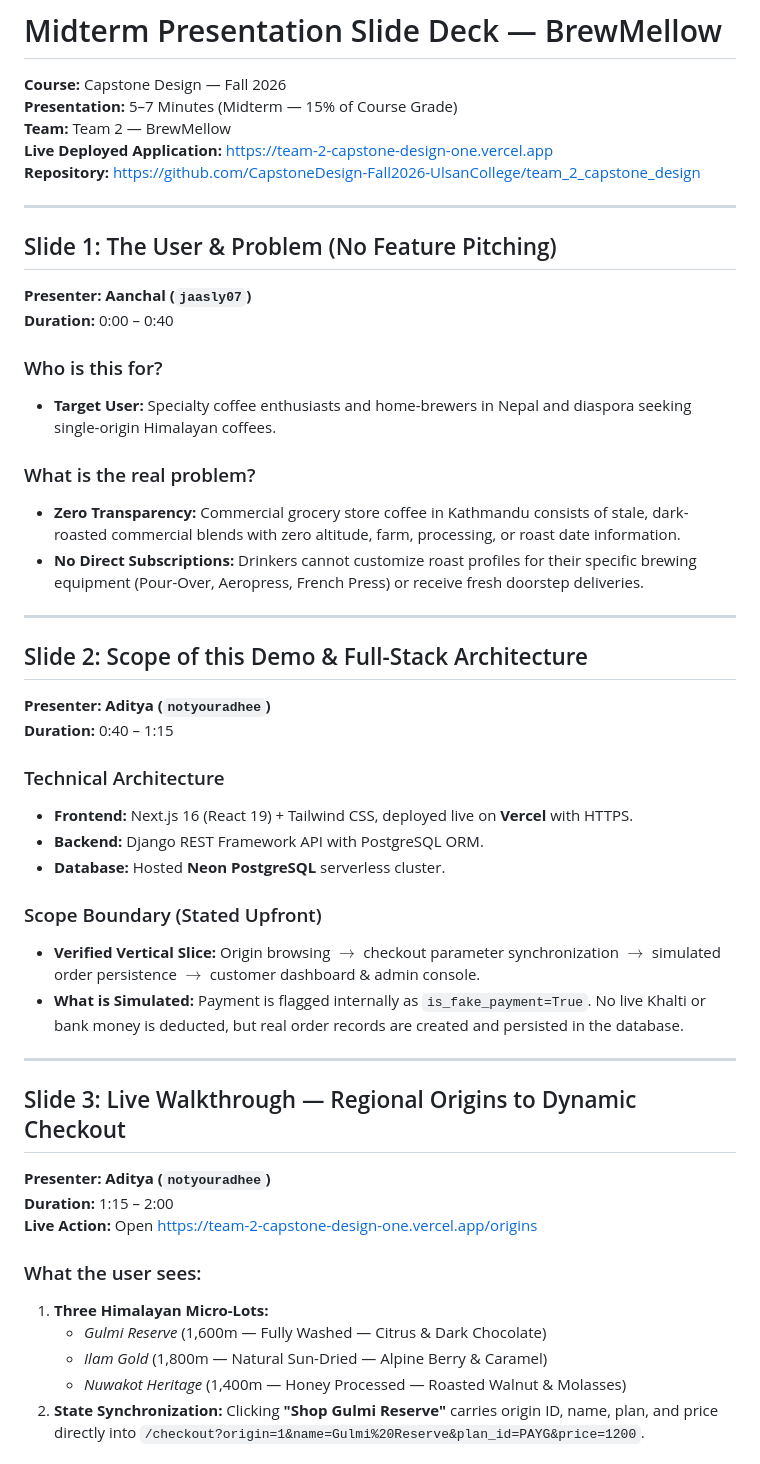
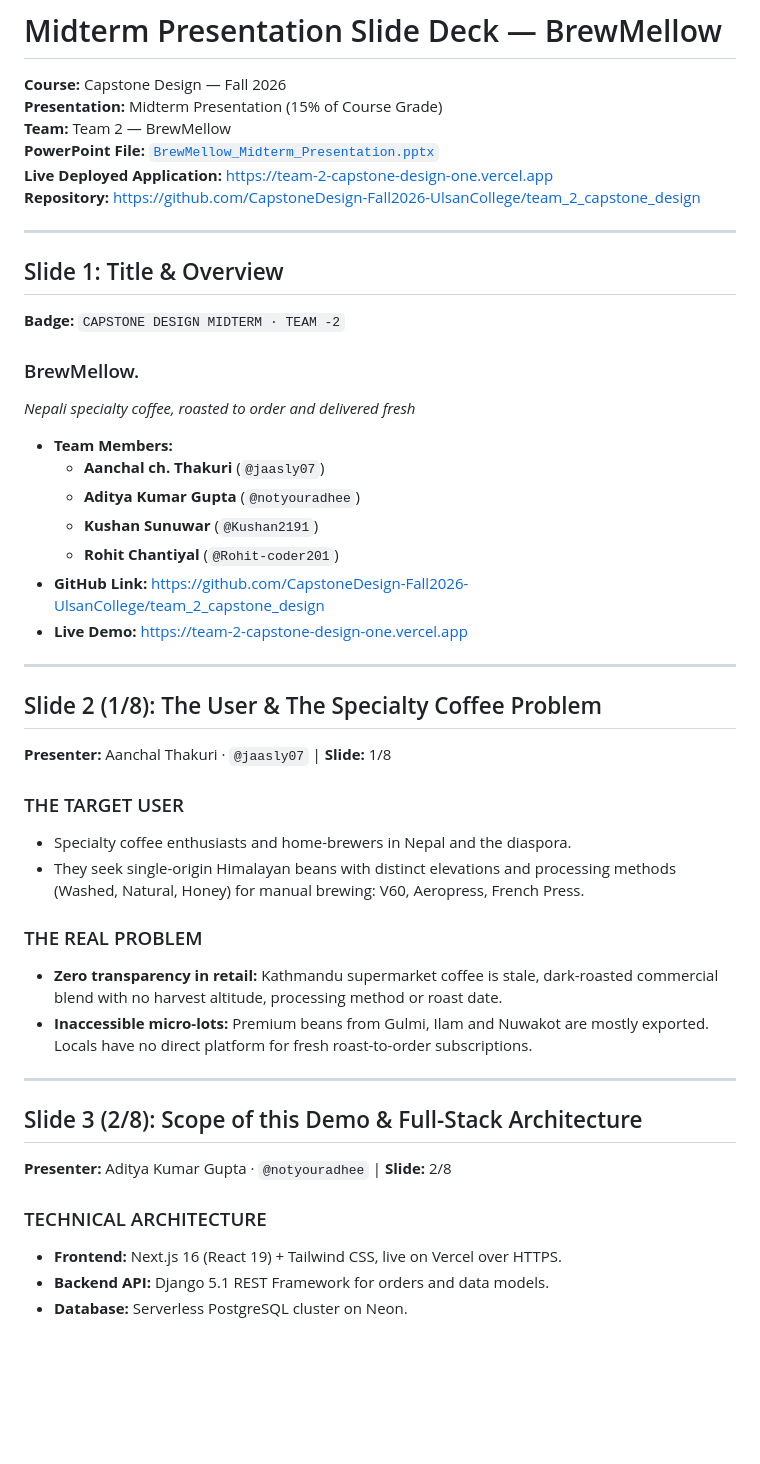
Before and after one commit to CapstoneDesign-Fall2026-UlsanCollege/team_2_capstone_design, a Markdown page: docs/week-07/presentation-slides.md, the part around one of its changes. GitHub-like rendering; blank space fills up the shorter version.

```diff
--- a/docs/week-07/presentation-slides.md
+++ b/docs/week-07/presentation-slides.md
@@ -1,50 +1,48 @@
 # Midterm Presentation Slide Deck — BrewMellow
 
 **Course:** Capstone Design — Fall 2026
-**Presentation:** 5–7 Minutes (Midterm — 15% of Course Grade)
+**Presentation:** Midterm Presentation (15% of Course Grade)
 **Team:** Team 2 — BrewMellow
+**PowerPoint File:** [`BrewMellow_Midterm_Presentation.pptx`](BrewMellow_Midterm_Presentation.pptx)
 **Live Deployed Application:** [https://team-2-capstone-design-one.vercel.app](https://team-2-capstone-design-one.vercel.app)
 **Repository:** [https://github.com/CapstoneDesign-Fall2026-UlsanCollege/team_2_capstone_design](https://github.com/CapstoneDesign-Fall2026-UlsanCollege/team_2_capstone_design)
 
 ---
 
-## Slide 1: The User & Problem (No Feature Pitching)
-**Presenter:** **Aanchal (`jaasly07`)**
-**Duration:** 0:00 – 0:40
+## Slide 1: Title & Overview
+**Badge:** `CAPSTONE DESIGN MIDTERM · TEAM -2`
 
-### Who is this for?
-- **Target User:** Specialty coffee enthusiasts and home-brewers in Nepal and diaspora seeking single-origin Himalayan coffees.
+### BrewMellow.
+*Nepali specialty coffee, roasted to order and delivered fresh*
 
-### What is the real problem?
-- **Zero Transparency:** Commercial grocery store coffee in Kathmandu consists of stale, dark-roasted commercial blends with zero altitude, farm, processing, or roast date information.
-- **No Direct Subscriptions:** Drinkers cannot customize roast profiles for their specific brewing equipment (Pour-Over, Aeropress, French Press) or receive fresh doorstep deliveries.
+- **Team Members:**
+  - **Aanchal ch. Thakuri** (`@jaasly07`)
+  - **Aditya Kumar Gupta** (`@notyouradhee`)
+  - **Kushan Sunuwar** (`@Kushan2191`)
+  - **Rohit Chantiyal** (`@Rohit-coder201`)
+- **GitHub Link:** [https://github.com/CapstoneDesign-Fall2026-UlsanCollege/team_2_capstone_design](https://github.com/CapstoneDesign-Fall2026-UlsanCollege/team_2_capstone_design)
+- **Live Demo:** [https://team-2-capstone-design-one.vercel.app](https://team-2-capstone-design-one.vercel.app)
 
 ---
 
-## Slide 2: Scope of this Demo & Full-Stack Architecture
-**Presenter:** **Aditya (`notyouradhee`)**
-**Duration:** 0:40 – 1:15
+## Slide 2 (1/8): The User & The Specialty Coffee Problem
+**Presenter:** Aanchal Thakuri · `@jaasly07` | **Slide:** 1/8
 
-### Technical Architecture
-- **Frontend:** Next.js 16 (React 19) + Tailwind CSS, deployed live on **Vercel** with HTTPS.
-- **Backend:** Django REST Framework API with PostgreSQL ORM.
-- **Database:** Hosted **Neon PostgreSQL** serverless cluster.
+### THE TARGET USER
+- Specialty coffee enthusiasts and home-brewers in Nepal and the diaspora.
+- They seek single-origin Himalayan beans with distinct elevations and processing methods (Washed, Natural, Honey) for manual brewing: V60, Aeropress, French Press.
 
-### Scope Boundary (Stated Upfront)
-- **Verified Vertical Slice:** Origin browsing $\rightarrow$ checkout parameter synchronization $\rightarrow$ simulated order persistence $\rightarrow$ customer dashboard & admin console.
-- **What is Simulated:** Payment is flagged internally as `is_fake_payment=True`. No live Khalti or bank money is deducted, but real order records are created and persisted in the database.
+### THE REAL PROBLEM
+- **Zero transparency in retail:** Kathmandu supermarket coffee is stale, dark-roasted commercial blend with no harvest altitude, processing method or roast date.
+- **Inaccessible micro-lots:** Premium beans from Gulmi, Ilam and Nuwakot are mostly exported. Locals have no direct platform for fresh roast-to-order subscriptions.
 
 ---
 
-## Slide 3: Live Walkthrough — Regional Origins to Dynamic Checkout
-**Presenter:** **Aditya (`notyouradhee`)**
-**Duration:** 1:15 – 2:00
-**Live Action:** Open [https://team-2-capstone-design-one.vercel.app/origins](https://team-2-capstone-design-one.vercel.app/origins)
+## Slide 3 (2/8): Scope of this Demo & Full-Stack Architecture
+**Presenter:** Aditya Kumar Gupta · `@notyouradhee` | **Slide:** 2/8
 
-### What the user sees:
-1. **Three Himalayan Micro-Lots:**
-   - *Gulmi Reserve* (1,600m — Fully Washed — Citrus & Dark Chocolate)
-   - *Ilam Gold* (1,800m — Natural Sun-Dried — Alpine Berry & Caramel)
-   - *Nuwakot Heritage* (1,400m — Honey Processed — Roasted Walnut & Molasses)
-2. **State Synchronization:** Clicking **"Shop Gulmi Reserve"** carries origin ID, name, plan, and price directly into `/checkout?origin=1&name=Gulmi%20Reserve&plan_id=PAYG&price=1200`.
+### TECHNICAL ARCHITECTURE
+- **Frontend:** Next.js 16 (React 19) + Tailwind CSS, live on Vercel over HTTPS.
+- **Backend API:** Django 5.1 REST Framework for orders and data models.
+- **Database:** Serverless PostgreSQL cluster on Neon.
 
```
Also changed, not shown: other parts of docs/week-07/presentation-slides.md (+72 -81 lines), docs/week-07/presentation-assets/slide_5_img_0.png (added), docs/week-07/presentation-assets/slide_6_img_1.png (added), docs/week-07/presentation-assets/slide_6_img_2.png (added), docs/week-07/presentation-assets/slide_7_img_3.png (added), docs/week-07/presentation-assets/slide_8_img_4.png (added), 1 other file.
